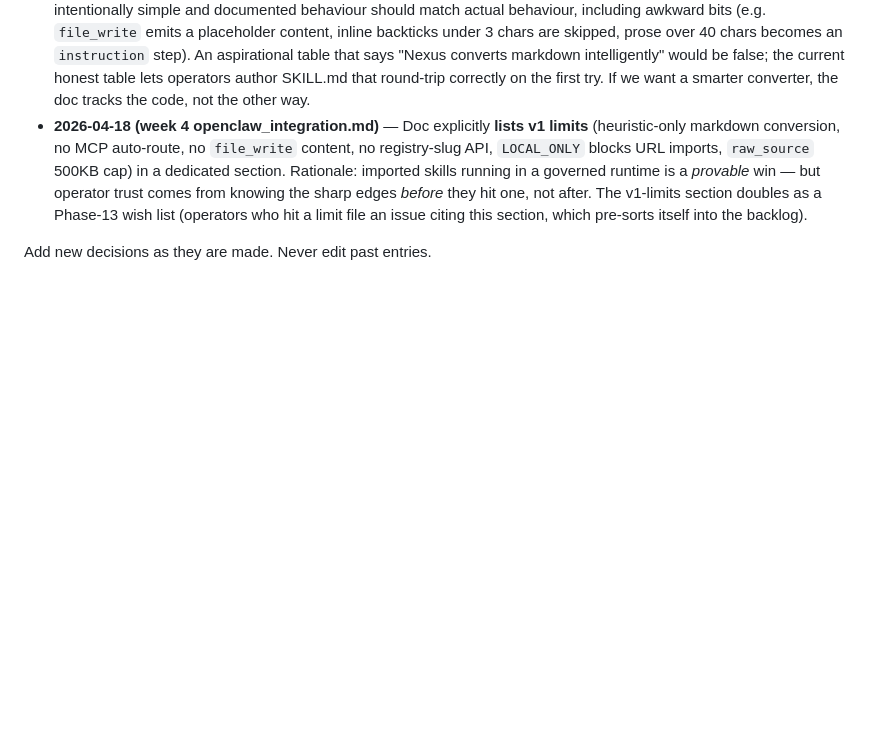
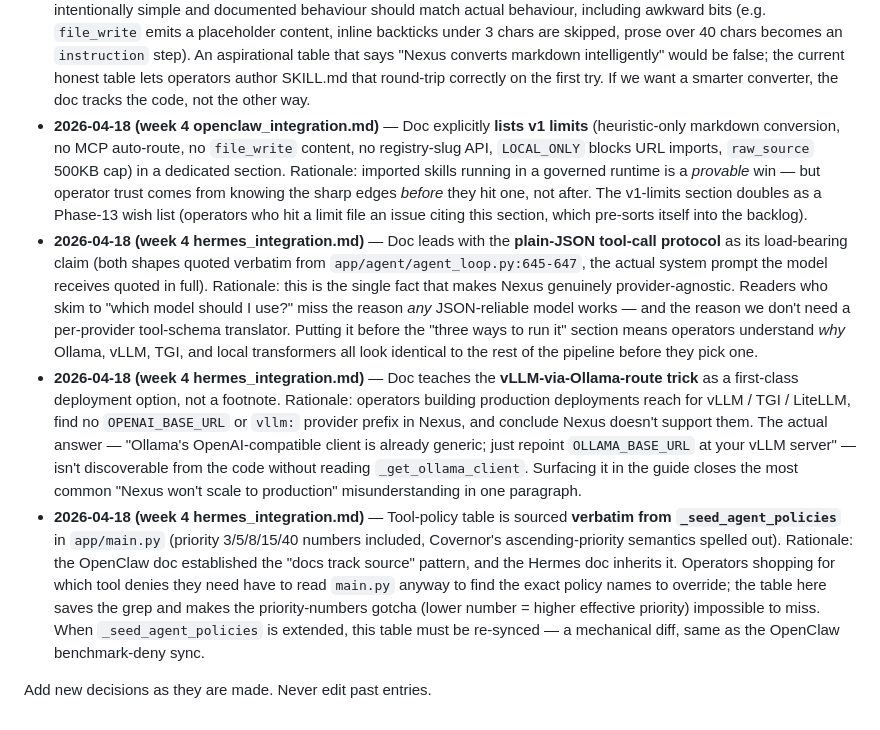
Before and after one commit to denial-web/nexus-agent, a Markdown page: MEMORY_FLAGSHIP_PLAN.md, the part around one of its changes. GitHub-like rendering; blank space fills up the shorter version.

```diff
--- a/MEMORY_FLAGSHIP_PLAN.md
+++ b/MEMORY_FLAGSHIP_PLAN.md
@@ -617,5 +617,8 @@ Do NOT plan Phase 13 timing assuming month-3 revenue. That's fantasy for a solo
 - **2026-04-18 (week 4 openclaw_integration.md)** — The operator guide's "Tightening the governance moat" section ships the **exact three deny policies** from `tests/eval/skill_composition.py` (`*/etc/passwd*`, `*/etc/shadow*`, `*.ssh/*`) as copy/paste-ready `curl` calls. Rationale: the benchmark proves these policies block the hostile skill end-to-end; reproducing them in the doc means the operator's first install gets the same protection the benchmark has, not a weaker hand-transcribed variant. Treating the benchmark as the operator reference (and not the other way around) is how we keep docs from drifting — if the benchmark ever changes its deny set, the doc must be re-synced, which is a mechanical grep.
 - **2026-04-18 (week 4 openclaw_integration.md)** — Doc's "Body — what converts to what step" table is derived **directly from the `clawhub_convert.py::markdown_to_steps` source**, not from a desired spec. Rationale: the heuristic is intentionally simple and documented behaviour should match actual behaviour, including awkward bits (e.g. `file_write` emits a placeholder content, inline backticks under 3 chars are skipped, prose over 40 chars becomes an `instruction` step). An aspirational table that says "Nexus converts markdown intelligently" would be false; the current honest table lets operators author SKILL.md that round-trip correctly on the first try. If we want a smarter converter, the doc tracks the code, not the other way.
 - **2026-04-18 (week 4 openclaw_integration.md)** — Doc explicitly **lists v1 limits** (heuristic-only markdown conversion, no MCP auto-route, no `file_write` content, no registry-slug API, `LOCAL_ONLY` blocks URL imports, `raw_source` 500KB cap) in a dedicated section. Rationale: imported skills running in a governed runtime is a *provable* win — but operator trust comes from knowing the sharp edges *before* they hit one, not after. The v1-limits section doubles as a Phase-13 wish list (operators who hit a limit file an issue citing this section, which pre-sorts itself into the backlog).
+- **2026-04-18 (week 4 hermes_integration.md)** — Doc leads with the **plain-JSON tool-call protocol** as its load-bearing claim (both shapes quoted verbatim from `app/agent/agent_loop.py:645-647`, the actual system prompt the model receives quoted in full). Rationale: this is the single fact that makes Nexus genuinely provider-agnostic. Readers who skim to "which model should I use?" miss the reason *any* JSON-reliable model works — and the reason we don't need a per-provider tool-schema translator. Putting it before the "three ways to run it" section means operators understand *why* Ollama, vLLM, TGI, and local transformers all look identical to the rest of the pipeline before they pick one.
+- **2026-04-18 (week 4 hermes_integration.md)** — Doc teaches the **vLLM-via-Ollama-route trick** as a first-class deployment option, not a footnote. Rationale: operators building production deployments reach for vLLM / TGI / LiteLLM, find no `OPENAI_BASE_URL` or `vllm:` provider prefix in Nexus, and conclude Nexus doesn't support them. The actual answer — "Ollama's OpenAI-compatible client is already generic; just repoint `OLLAMA_BASE_URL` at your vLLM server" — isn't discoverable from the code without reading `_get_ollama_client`. Surfacing it in the guide closes the most common "Nexus won't scale to production" misunderstanding in one paragraph.
+- **2026-04-18 (week 4 hermes_integration.md)** — Tool-policy table is sourced **verbatim from `_seed_agent_policies`** in `app/main.py` (priority 3/5/8/15/40 numbers included, Covernor's ascending-priority semantics spelled out). Rationale: the OpenClaw doc established the "docs track source" pattern, and the Hermes doc inherits it. Operators shopping for which tool denies they need have to read `main.py` anyway to find the exact policy names to override; the table here saves the grep and makes the priority-numbers gotcha (lower number = higher effective priority) impossible to miss. When `_seed_agent_policies` is extended, this table must be re-synced — a mechanical diff, same as the OpenClaw benchmark-deny sync.
 
 Add new decisions as they are made. Never edit past entries.
```
Also changed, not shown: other parts of MEMORY_FLAGSHIP_PLAN.md (+7 -7 lines), README.md (+2 -0 lines), docs/hermes_integration.md (added, +483 -0 lines).
